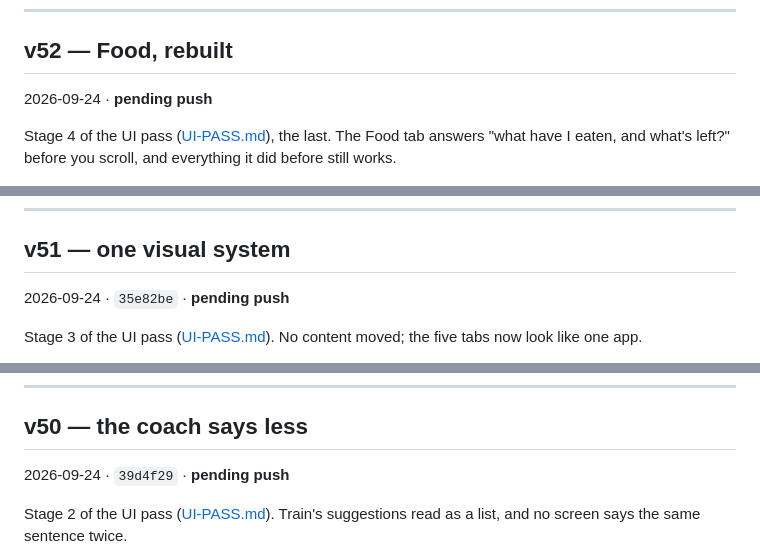
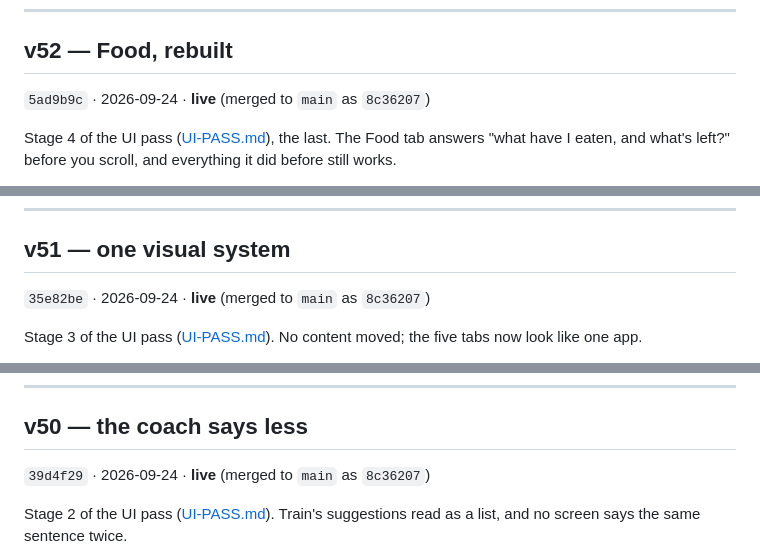
Before and after one commit to Tripod110/peak, a Markdown page: CHANGELOG.md, 3 parts joined by grey strips. Rendered like a GitHub page.

Commit message:
docs: record the v48–v52 hashes and mark them live
v49–v52 shipped in the #2 merge (8c36207; Pages run #48 succeeded). v48
(cd4e4e3) went live with the deploy before it. Headings now use the
existing '`hash` · date · **live**' format.

Co-Authored-By: Claude Opus 5.5 <noreply@anthropic.com>
Claude-Session: https://claude.ai/code/session_01K6SFb5dKJ7Z5xWsvMwKf68

```diff
--- a/CHANGELOG.md
+++ b/CHANGELOG.md
@@ -25,7 +25,7 @@ See [SHIPPING.md](SHIPPING.md).
 ---
 
 ## v52 — Food, rebuilt
-2026-09-24 · **pending push**
+`5ad9b9c` · 2026-09-24 · **live** (merged to `main` as `8c36207`)
 
 Stage 4 of the UI pass ([UI-PASS.md](UI-PASS.md)), the last. The Food tab answers "what have I
 eaten, and what's left?" before you scroll, and everything it did before still works.
@@ -51,7 +51,7 @@ below the fold.
 ---
 
 ## v51 — one visual system
-2026-09-24 · `35e82be` · **pending push**
+`35e82be` · 2026-09-24 · **live** (merged to `main` as `8c36207`)
 
 Stage 3 of the UI pass ([UI-PASS.md](UI-PASS.md)). No content moved; the five tabs now look
 like one app.
@@ -80,7 +80,7 @@ like one app.
 ---
 
 ## v50 — the coach says less
-2026-09-24 · `39d4f29` · **pending push**
+`39d4f29` · 2026-09-24 · **live** (merged to `main` as `8c36207`)
 
 Stage 2 of the UI pass ([UI-PASS.md](UI-PASS.md)). Train's suggestions read as a list, and no
 screen says the same sentence twice.
```
Also changed, not shown: other parts of CHANGELOG.md (+2 -2 lines).
